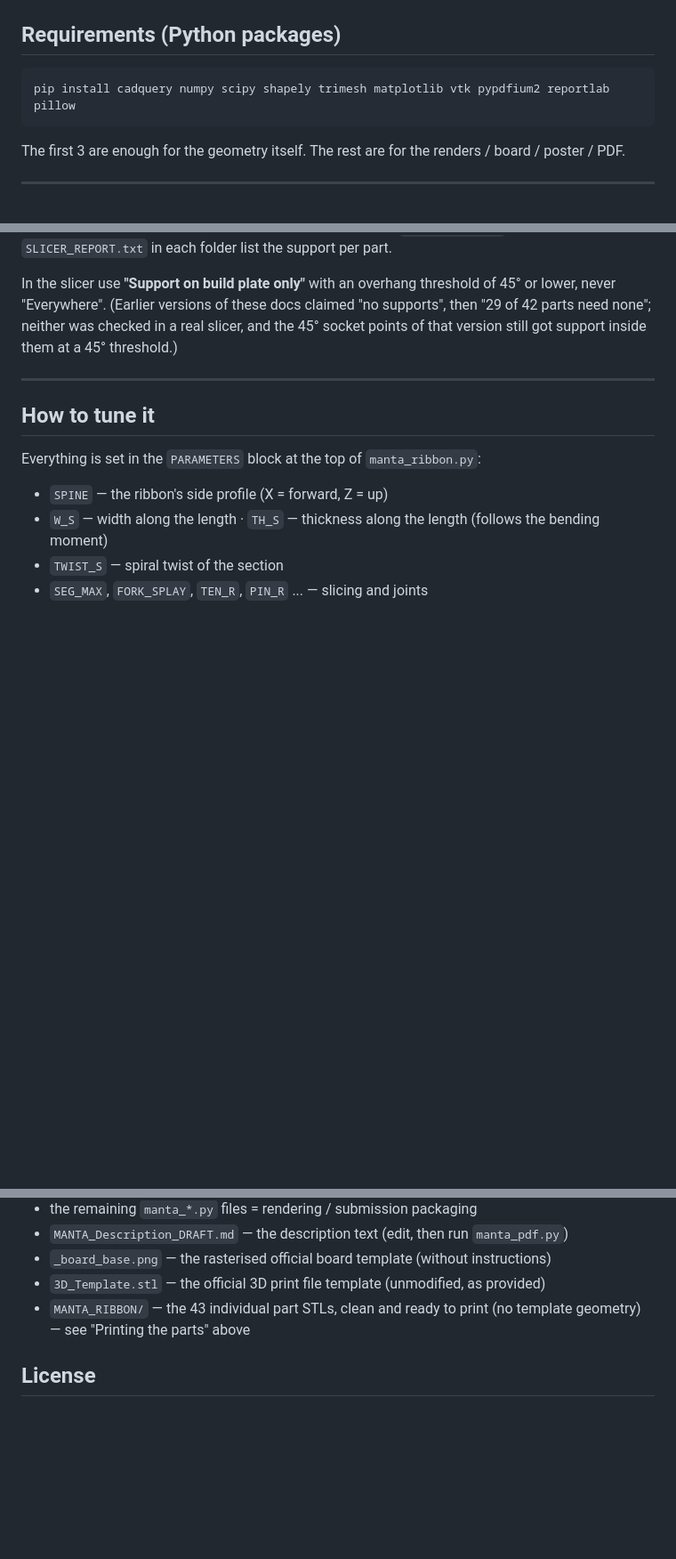
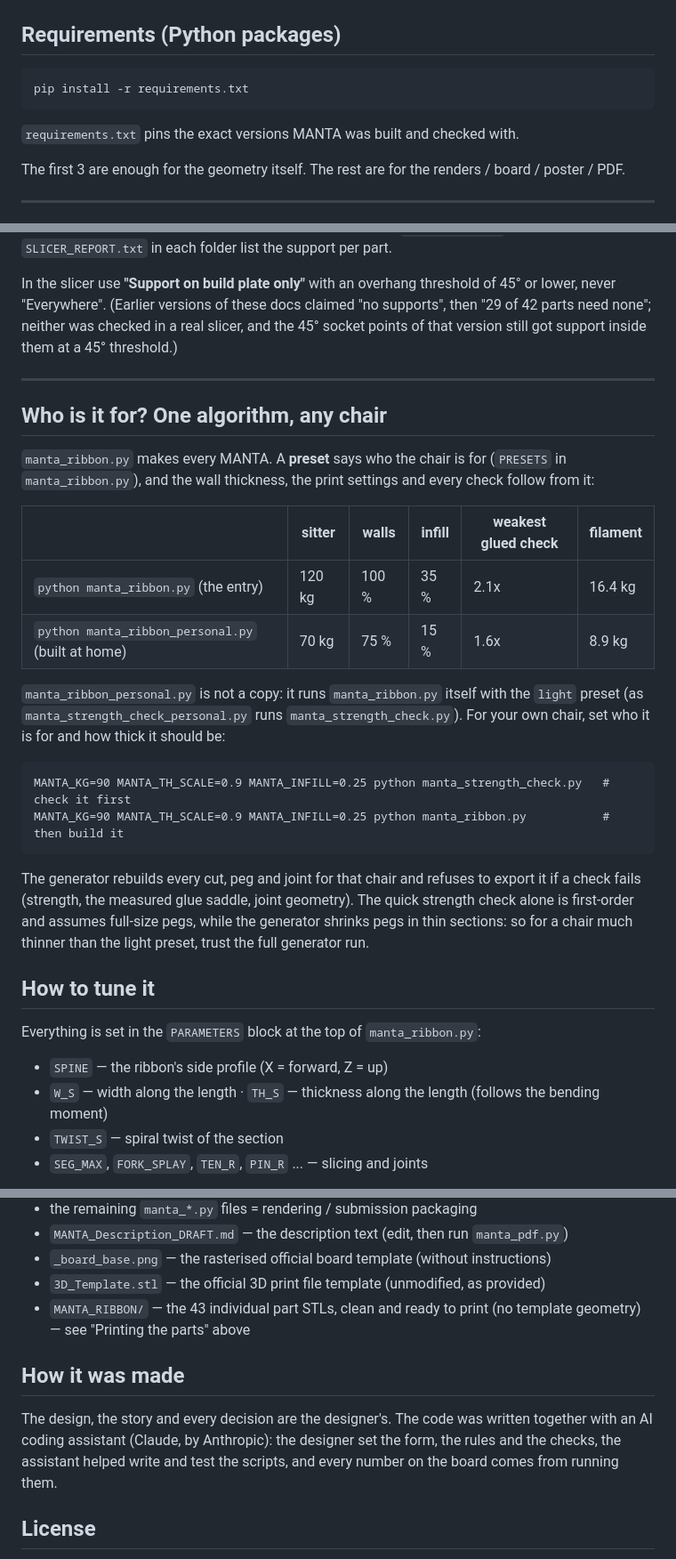
Before and after one commit to lucia-malickova/manta-chair, a Markdown page: README.md, 3 parts joined by grey strips. Shown at 89% size. Rendered like a GitHub page; blank space fills up the shorter version.

````diff
--- a/README.md
+++ b/README.md
@@ -44,8 +44,10 @@ commercial resale.
 ## Requirements (Python packages)
 
 ```
-pip install cadquery numpy scipy shapely trimesh matplotlib vtk pypdfium2 reportlab pillow
+pip install -r requirements.txt
 ```
+
+`requirements.txt` pins the exact versions MANTA was built and checked with.
 
 The first 3 are enough for the geometry itself. The rest are for the
 renders / board / poster / PDF.
@@ -147,6 +149,33 @@ got support inside them at a 45° threshold.)
 
 ---
 
+## Who is it for? One algorithm, any chair
+
+`manta_ribbon.py` makes every MANTA. A **preset** says who the chair is for
+(`PRESETS` in `manta_ribbon.py`), and the wall thickness, the print
+settings and every check follow from it:
+
+| | sitter | walls | infill | weakest glued check | filament |
+|---|---|---|---|---|---|
+| `python manta_ribbon.py` (the entry) | 120 kg | 100 % | 35 % | 2.1x | 16.4 kg |
+| `python manta_ribbon_personal.py` (built at home) | 70 kg | 75 % | 15 % | 1.6x | 8.9 kg |
+
+`manta_ribbon_personal.py` is not a copy: it runs `manta_ribbon.py` itself
+with the `light` preset (as `manta_strength_check_personal.py` runs
+`manta_strength_check.py`). For your own chair, set who it is for and how
+thick it should be:
+
+```
+MANTA_KG=90 MANTA_TH_SCALE=0.9 MANTA_INFILL=0.25 python manta_strength_check.py   # check it first
+MANTA_KG=90 MANTA_TH_SCALE=0.9 MANTA_INFILL=0.25 python manta_ribbon.py           # then build it
+```
+
+The generator rebuilds every cut, peg and joint for that chair and refuses
+to export it if a check fails (strength, the measured glue saddle, joint
+geometry). The quick strength check alone is first-order and assumes
+full-size pegs, while the generator shrinks pegs in thin sections: so for a
+chair much thinner than the light preset, trust the full generator run.
+
 ## How to tune it
 
 Everything is set in the `PARAMETERS` block at the top of `manta_ribbon.py`:
@@ -292,6 +321,13 @@ the epoxy won't bond well. Leave it clamped to cure for 24 h.
 - `3D_Template.stl` — the official 3D print file template (unmodified, as provided)
 - `MANTA_RIBBON/` — the 43 individual part STLs, clean and ready to print (no template geometry) — see "Printing the parts" above
 
+## How it was made
+
+The design, the story and every decision are the designer's. The code was
+written together with an AI coding assistant (Claude, by Anthropic): the
+designer set the form, the rules and the checks, the assistant helped write
+and test the scripts, and every number on the board comes from running them.
+
 ## License
 
 Open: [CC BY-SA 4.0](https://creativecommons.org/licenses/by-sa/4.0/). Print it,
````
Also changed, not shown: other parts of README.md (+1 -1 lines), MANTA_Description_DRAFT.md (+2 -2 lines), _stuha_v1.png (added), _stuha_v2.png (added), _stuha_v3.png (added), 8 other files.
